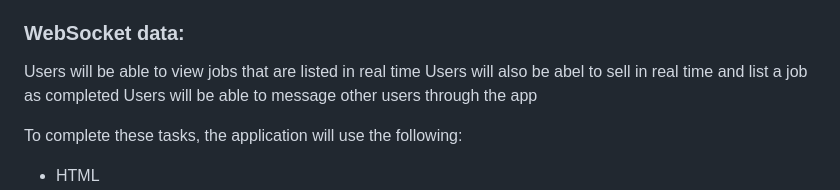
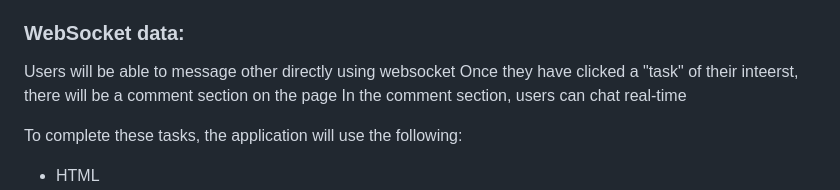
Before and after one commit to anyssakayla/startup-example, a Markdown page: README.md, the part around the change. Drawn GitHub-style.

Commit message:
Update README.md for web socket

```diff
--- a/README.md
+++ b/README.md
@@ -56,9 +56,10 @@ TaskCash supports signup and login use
 
 
 ### WebSocket data:
-Users will be able to view jobs that are listed in real time
-Users will also be abel to sell in real time and list a job as completed
-Users will be able to message other users through the app
+Users will be able to message other directly using websocket
+Once they have clicked a "task" of their inteerst, there will be a comment section on the page
+In the comment section, users can chat real-time
+
 
 To complete these tasks, the application will use the following:
 - HTML
```
